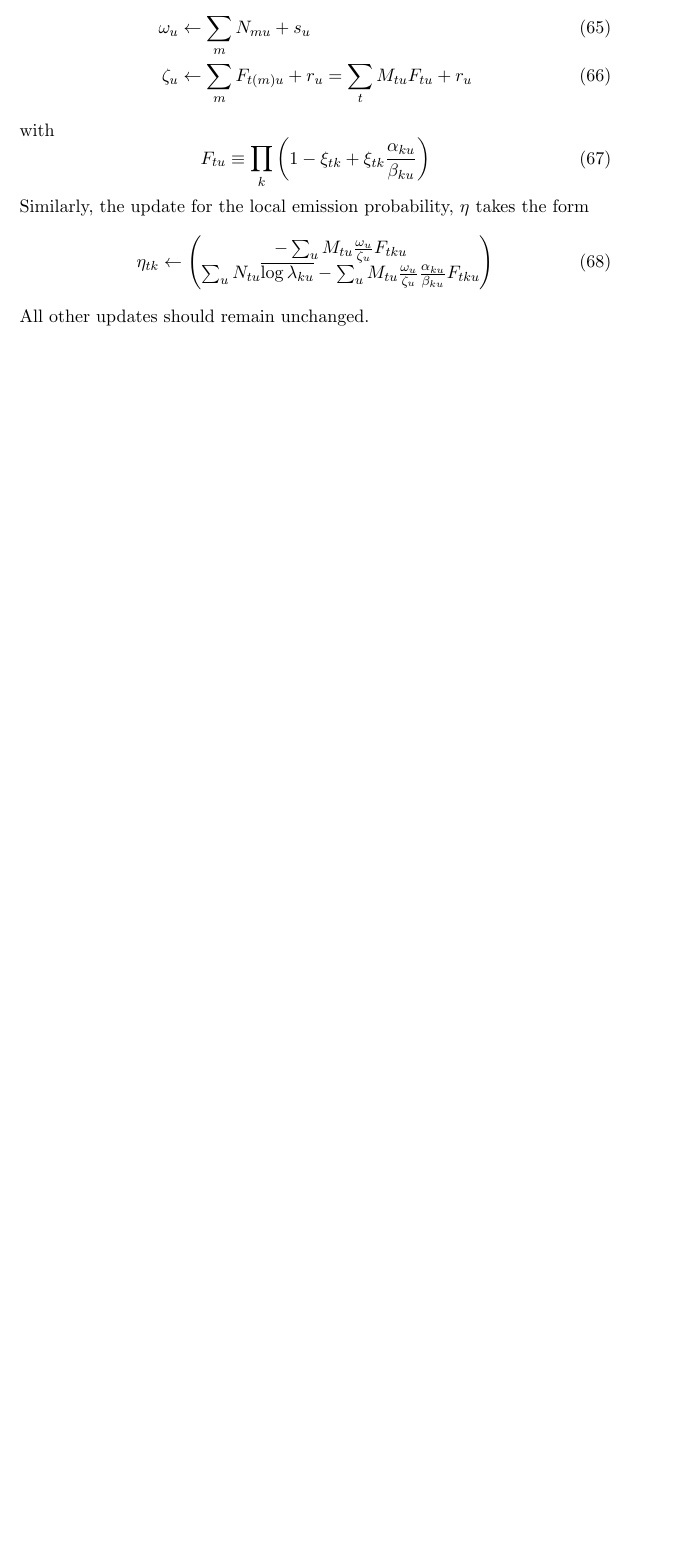
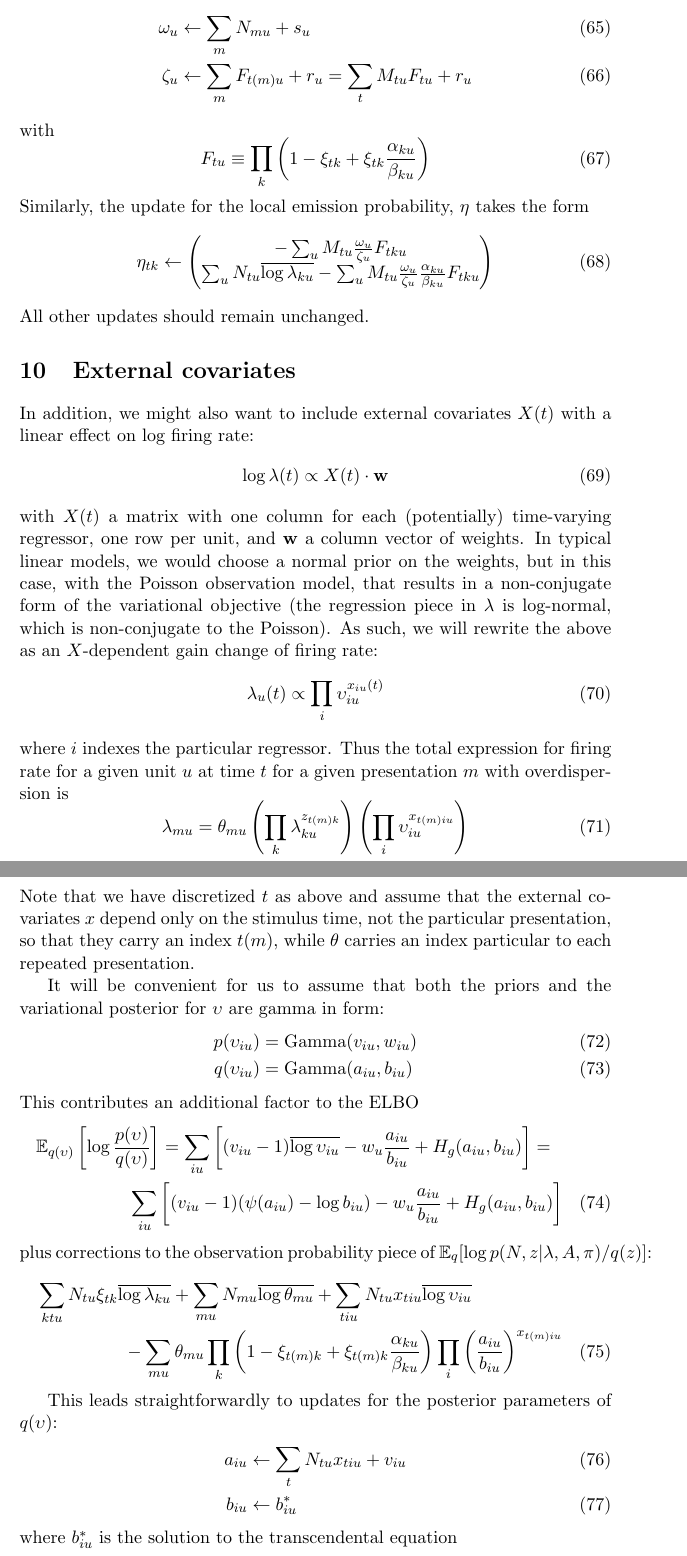
Before and after one commit to pearsonlab/spiketopics, a LaTeX document (gamma_poisson_notes.tex): part of page 9 of 9 before the commit and two parts of pages 9 and 10 of 10 after it, the two joined at a grey line, cut so that both start at the same text, the shorter picture padded with empty space. Compiled offline with pdfLaTeX.

Commit message:
added notes on including external regressors

```diff
--- a/gamma_poisson_notes.tex
+++ b/gamma_poisson_notes.tex
@@ -270,3 +270,44 @@ Similarly, the update for the local emission probability, $\eta$ takes the form
 \end{equation}
 All other updates should remain unchanged.
 
+\section{External covariates}
+In addition, we might also want to include external covariates $X(t)$ with a linear effect on log firing rate:
+\begin{equation}
+    \log \lambda (t) \propto X(t) \cdot \mathbf{w}
+\end{equation}
+with $X(t)$ a matrix with one column for each (potentially) time-varying regressor, one row per unit, and $\mathbf{w}$ a column vector of weights. In typical linear models, we would choose a normal prior on the weights, but in this case, with the Poisson observation model, that results in a non-conjugate form of the variational objective (the regression piece in $\lambda$ is log-normal, which is non-conjugate to the Poisson). As such, we will rewrite the above as an $X$-dependent gain change of firing rate:
+\begin{equation}
+    \lambda_{u}(t) \propto \prod_i \upsilon_{iu}^{x_{iu}(t)}
+\end{equation}
+where $i$ indexes the particular regressor. Thus the total expression for firing rate for a given unit $u$ at time $t$ for a given presentation $m$ with overdispersion is
+\begin{equation}
+    \lambda_{mu} = \theta_{mu}\left(\prod_k \lambda_{ku}^{z_{t(m)k}} \right) \left(\prod_i \upsilon_{iu}^{x_{t(m)iu}} \right)
+\end{equation}
+Note that we have discretized $t$ as above and assume that the external covariates $x$ depend only on the stimulus time, not the particular presentation, so that they carry an index $t(m)$, while $\theta$ carries an index particular to each repeated presentation.
+
+It will be convenient for us to assume that both the priors and the variational posterior for $\upsilon$ are gamma in form:
+\begin{align}
+    p(\upsilon_{iu}) &= \mathrm{Gamma}(v_{iu}, w_{iu}) \\
+    q(\upsilon_{iu}) &= \mathrm{Gamma}(a_{iu}, b_{iu})
+\end{align}
+This contributes an additional factor to the ELBO
+\begin{multline}
+    \mathbb{E}_{q(\upsilon)} \left[ \log \frac{p(\upsilon)}{q(\upsilon)} \right] =
+    \sum_{iu} \left[ (v_{iu} - 1) \overline{\log \upsilon_{iu}} - w_u \frac{a_{iu}}{b_{iu}} + H_g(a_{iu}, b_{iu}) \right] =\\
+    \sum_{iu} \left[ (v_{iu} - 1) (\psi(a_{iu}) - \log b_{iu}) - w_u \frac{a_{iu}}{b_{iu}} + H_g(a_{iu}, b_{iu}) \right]
+\end{multline}
+plus corrections to the observation probability piece of $\mathbb{E}_q[\log p(N, z|\lambda, A, \pi) / q(z)]$:
+\begin{multline}
+    \sum_{ktu} N_{tu} \xi_{tk} \overline{\log \lambda_{ku}} + \sum_{mu} N_{mu} \overline{\log \theta_{mu}} + \sum_{tiu} N_{tu} x_{tiu} \overline{\log \upsilon_{iu}} \\
+    - \sum_{mu} \theta_{mu} \prod_k \left( 1 - \xi_{t(m)k} + \xi_{t(m)k} \frac{\alpha_{ku}}{\beta_{ku}}\right)\prod_i \left(\frac{a_{iu}}{b_{iu}} \right)^{x_{t(m)iu}}
+\end{multline}
+
+This leads straightforwardly to updates for the posterior parameters of $q(\upsilon)$:
+\begin{align}
+    a_{iu} &\leftarrow \sum_t N_{tu} x_{tiu} + v_{iu} \\
+    b_{iu} &\leftarrow b^*_{iu}
+\end{align}
+where $b^*_{iu}$ is the solution to the transcendental equation
+\begin{equation}
+    b_{iu} = w_{iu} + \sum_{m} \left[ \theta_{mu} \prod_k \left( 1 - \xi_{t(m)k} + \xi_{t(m)k} \frac{\alpha_{ku}}{\beta_{ku}}\right)\prod_{j \neq i} \left(\frac{a_{ju}}{b_{ju}} \right)^{x_{t(m)ju}} \right] \left( \frac{a_{iu}}{b_{iu}}\right)^{x_{t(m)iu} - 1}
+\end{equation}
```
Also changed, not shown: gamma_poisson_notes.tex (14 more changed lines).
